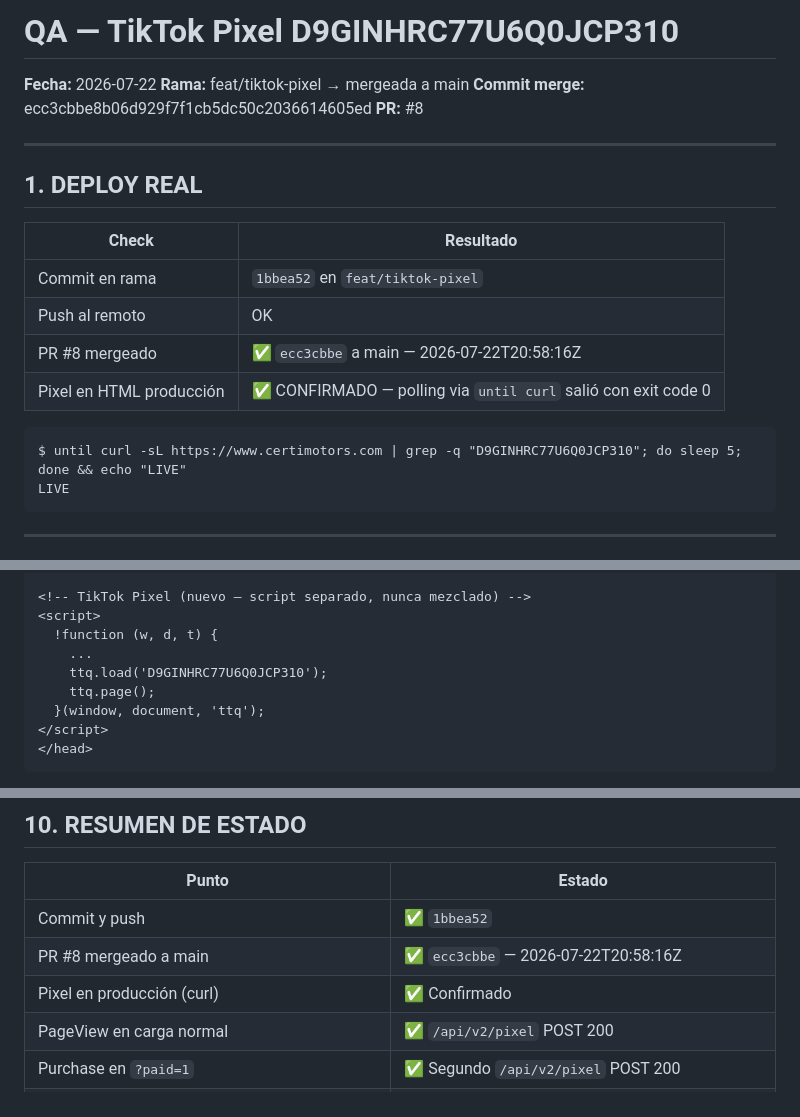
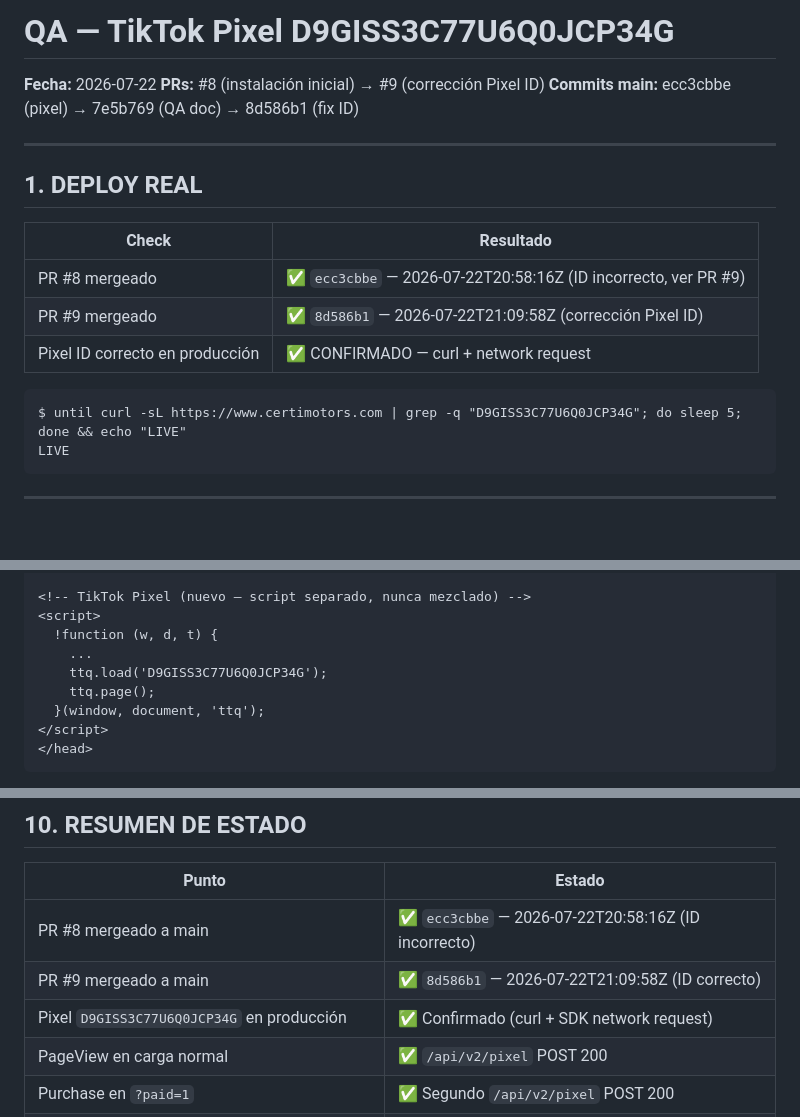
Before and after one commit to lrgalindo/certimotors-web, a Markdown page: QA_TIKTOK_PIXEL.md, 3 parts joined by grey strips. Drawn GitHub-style; blank space fills up the shorter version.

Commit message:
docs(qa): actualizar QA doc con Pixel ID correcto D9GISS3C77U6Q0JCP34G
El doc fue escrito originalmente con el ID incorrecto D9GINHRC77U6Q0JCP310.
Refleja resultados de la prueba E2E con el ID corregido (PR #9 / 8d586b1):
SDK GET 200, PageView POST 200, Purchase POST 200, guardFired: true.

Co-Authored-By: Claude Sonnet 4.6 <noreply@anthropic.com>

````diff
--- a/QA_TIKTOK_PIXEL.md
+++ b/QA_TIKTOK_PIXEL.md
@@ -1,8 +1,7 @@
-# QA — TikTok Pixel D9GINHRC77U6Q0JCP310
+# QA — TikTok Pixel D9GISS3C77U6Q0JCP34G
 **Fecha:** 2026-07-22
-**Rama:** feat/tiktok-pixel → mergeada a main
-**Commit merge:** ecc3cbbe8b06d929f7f1cb5dc50c2036614605ed
-**PR:** #8
+**PRs:** #8 (instalación inicial) → #9 (corrección Pixel ID)
+**Commits main:** ecc3cbbe (pixel) → 7e5b769 (QA doc) → 8d586b1 (fix ID)
 
 ---
 
@@ -10,13 +9,12 @@
 
 | Check | Resultado |
 |---|---|
-| Commit en rama | `1bbea52` en `feat/tiktok-pixel` |
-| Push al remoto | OK |
-| PR #8 mergeado | ✅ `ecc3cbbe` a main — 2026-07-22T20:58:16Z |
-| Pixel en HTML producción | ✅ CONFIRMADO — polling via `until curl` salió con exit code 0 |
+| PR #8 mergeado | ✅ `ecc3cbbe` — 2026-07-22T20:58:16Z (ID incorrecto, ver PR #9) |
+| PR #9 mergeado | ✅ `8d586b1` — 2026-07-22T21:09:58Z (corrección Pixel ID) |
+| Pixel ID correcto en producción | ✅ CONFIRMADO — curl + network request |
 
 ```
-$ until curl -sL https://www.certimotors.com | grep -q "D9GINHRC77U6Q0JCP310"; do sleep 5; done && echo "LIVE"
+$ until curl -sL https://www.certimotors.com | grep -q "D9GISS3C77U6Q0JCP34G"; do sleep 5; done && echo "LIVE"
 LIVE
 ```
 
@@ -37,7 +35,7 @@ LIVE
 <script>
   !function (w, d, t) {
     ...
-    ttq.load('D9GINHRC77U6Q0JCP310');
+    ttq.load('D9GISS3C77U6Q0JCP34G');
     ttq.page();
   }(window, document, 'ttq');
 </script>
@@ -178,9 +176,9 @@ Estas son de sesiones QA previas. Si querés limpiarlas, confirmame y las borro.
 
 | Punto | Estado |
 |---|---|
-| Commit y push | ✅ `1bbea52` |
-| PR #8 mergeado a main | ✅ `ecc3cbbe` — 2026-07-22T20:58:16Z |
-| Pixel en producción (curl) | ✅ Confirmado |
+| PR #8 mergeado a main | ✅ `ecc3cbbe` — 2026-07-22T20:58:16Z (ID incorrecto) |
+| PR #9 mergeado a main | ✅ `8d586b1` — 2026-07-22T21:09:58Z (ID correcto) |
+| Pixel `D9GISS3C77U6Q0JCP34G` en producción | ✅ Confirmado (curl + SDK network request) |
 | PageView en carga normal | ✅ `/api/v2/pixel` POST 200 |
 | Purchase en `?paid=1` | ✅ Segundo `/api/v2/pixel` POST 200 |
 | Guard `?paid=1` verificado vs backend | ✅ Línea 377 `CERTIMOTORS-repo/src/index.js` |
````
Also changed, not shown: other parts of QA_TIKTOK_PIXEL.md (+1 -1 lines).
